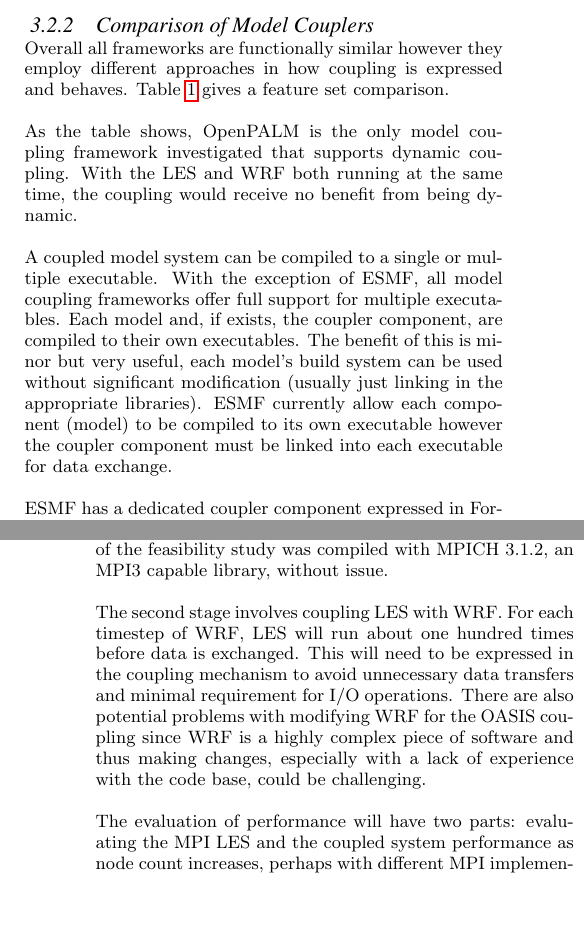
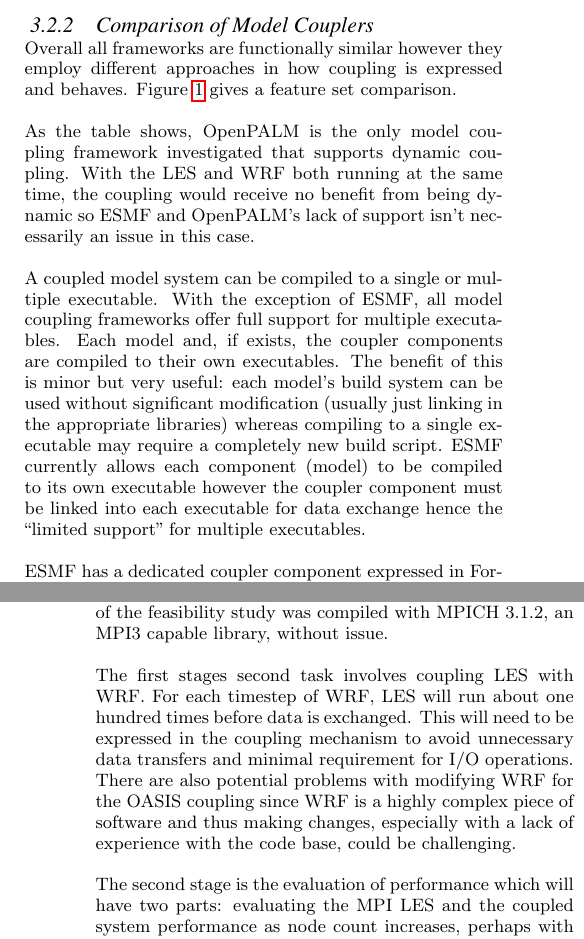
Before and after one commit to jessr92/LES-WRF-MPI, a LaTeX paper (Project Proposal/1002536r.tex, which reads Project Proposal/includes/modelCouplerComparison.tex, Project Proposal/includes/proposedApproach.tex): two parts of the columns of pages 4 and 6 of 8, joined at a grey line, cut so that both start at the same text, the shorter picture padded with empty space. Compiled offline with pdfLaTeX.

Commit message:
Some coupler comparison rewording + misc

```diff
--- a/Project Proposal/1002536r.tex
+++ b/Project Proposal/1002536r.tex
@@ -2,6 +2,7 @@
 
 \usepackage{hyperref}
 \usepackage{pgfgantt}
+\usepackage{tabularx}
 
 \title{Exploring coupling the distributed Large Eddy Simulation and Weather
 Research and Forecasting model}
--- a/Project Proposal/includes/modelCouplerComparison.tex
+++ b/Project Proposal/includes/modelCouplerComparison.tex
@@ -22,20 +30,23 @@
 
 Overall all frameworks are functionally similar however they employ different
 approaches in how coupling is expressed and behaves.
-Table~\ref{table:modelCouplerComparison} gives a feature set comparison.
+Figure~\ref{table:modelCouplerComparison} gives a feature set comparison.
 
 As the table shows, OpenPALM is the only model coupling framework investigated
 that supports dynamic coupling. With the LES and WRF both running at the same
-time, the coupling would receive no benefit from being dynamic.
+time, the coupling would receive no benefit from being dynamic so ESMF and
+OpenPALM's lack of support isn't necessarily an issue in this case.
 
 A coupled model system can be compiled to a single or multiple executable. With
 the exception of ESMF, all model coupling frameworks offer full support for
-multiple executables. Each model and, if exists, the coupler component, are
-compiled to their own executables. The benefit of this is minor but very useful,
+multiple executables. Each model and, if exists, the coupler components are
+compiled to their own executables. The benefit of this is minor but very useful:
 each model's build system can be used without significant modification (usually
-just linking in the appropriate libraries). ESMF currently allow each component
-(model) to be compiled to its own executable however the coupler component must
-be linked into each executable for data exchange.
+just linking in the appropriate libraries) whereas compiling to a single
+executable may require a completely new build script. ESMF currently allows each
+component (model) to be compiled to its own executable however the coupler
+component must be linked into each executable for data exchange hence the
+``limited support'' for multiple executables.
 
 ESMF has a dedicated coupler component expressed in Fortran with explicit API
 calls in each model, the coupler, and master thread for the coupling setup and
--- a/Project Proposal/includes/proposedApproach.tex
+++ b/Project Proposal/includes/proposedApproach.tex
@@ -10,16 +10,14 @@
 as part of the feasibility study was compiled with MPICH 3.1.2, an MPI3 capable
 library, without issue.
 
-The second stage involves coupling LES with WRF. For each timestep of WRF, LES
-will run about one hundred times before data is exchanged. This will need to be
-expressed in the coupling mechanism to avoid unnecessary data transfers and
-minimal requirement for I/O operations. There are also potential problems with
-modifying WRF for the OASIS coupling since WRF is a highly complex piece of
-software and thus making changes, especially with a lack of experience with the
-code base, could be challenging.
+The first stages second task involves coupling LES with WRF. For each timestep
+of WRF, LES will run about one hundred times before data is exchanged. This will
+need to be expressed in the coupling mechanism to avoid unnecessary data
+transfers and minimal requirement for I/O operations. There are also potential
+problems with modifying WRF for the OASIS coupling since WRF is a highly complex
+piece of software and thus making changes, especially with a lack of experience
+with the code base, could be challenging.
 
-The evaluation of performance will have two parts: evaluating the MPI LES and
-the coupled system performance as node count increases, perhaps with different
-MPI implementations (say MPICH and OpenMPI). MPI libraries aren't strictly
-interchangeable however with the availability of the wrapper compiler
-\textit{mpifort} mixing MPI implementations may be straightforward.
+The second stage is the evaluation of performance which will have two parts:
+evaluating the MPI LES and the coupled system performance as node count
+increases, perhaps with different MPI implementations (say MPICH and OpenMPI).
```
Also changed, not shown: Project Proposal/includes/projectPlan.tex (+2 -1 lines), Project Proposal/includes/modelCouplerComparison.tex (18 more changed lines), Project Proposal/includes/proposedApproach.tex (3 more changed lines).
